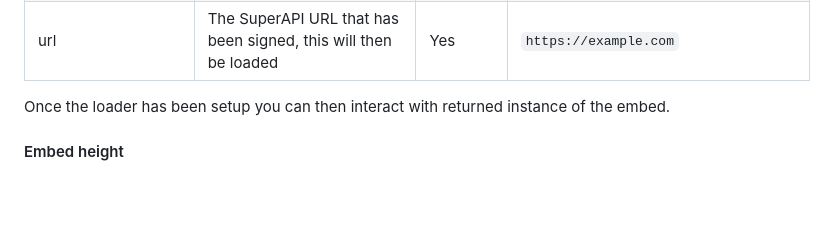
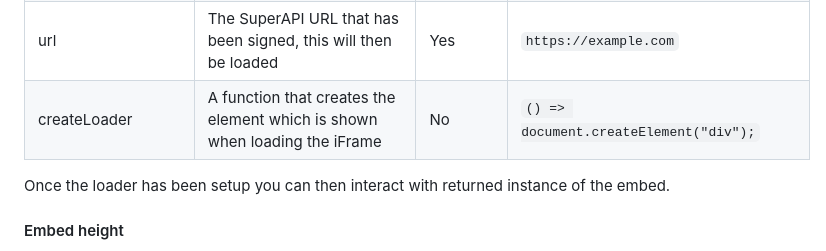
Before and after one commit to supersimplesuper/super-api-embed, a Markdown page: README.md, the part around the change. GitHub-like rendering; blank space fills up the shorter version.

Commit message:
docs(custom loader): Mention createLoader in params

```diff
--- a/README.md
+++ b/README.md
@@ -42,6 +42,7 @@ The `Embed` class can be invoked with the following parameters:
 | loaderClass         | An optional class that can be added to the loader element which is shown when the embed is initializing. Use this to customise the loader.    | No       | `.myLoader`                                |
 | onLoadError         | An optional callback that will fire if the embed cannot load SuperAPI due to an error                                                         | No       | `() => { console.log('Error detected!') }` |
 | url                 | The SuperAPI URL that has been signed, this will then be loaded                                                                               | Yes      | `https://example.com`                      |
+| createLoader        | A function that creates the element which is shown when loading the iFrame                                                                    | No       | `() => document.createElement("div");`     |
 
 Once the loader has been setup you can then interact with returned instance of the embed.
 
```
